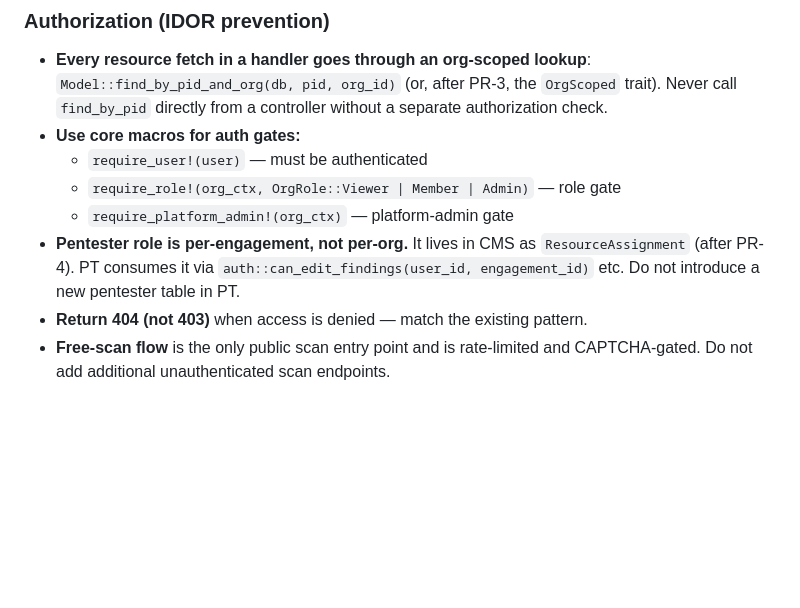
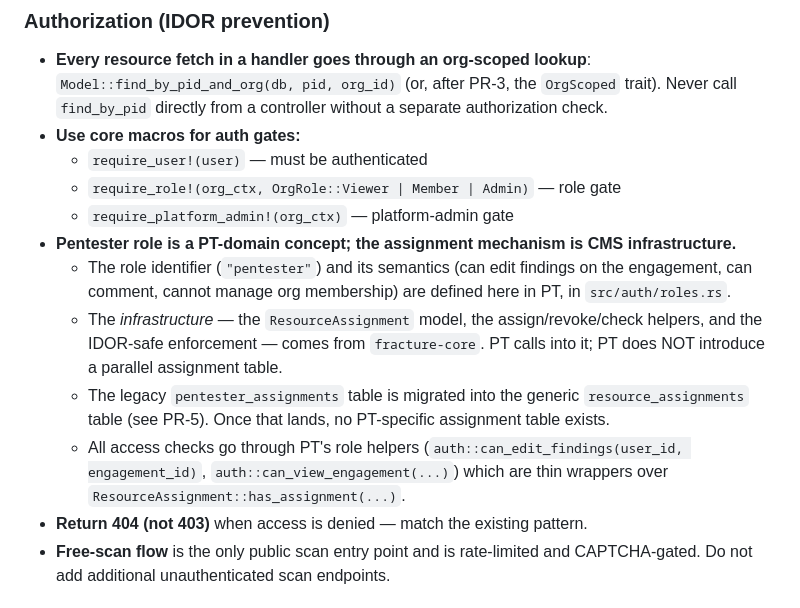
Before and after one commit to Sp0Q1/fracture-pt, a Markdown page: CLAUDE.md, the part around the change. Drawn GitHub-style; blank space fills up the shorter version.

Commit message:
Clarify the CMS-as-infrastructure / PT-as-domain split
The pentester role identifier and its semantics live in PT (it is a
PT-domain concept). The assignment mechanism lives in CMS as the
generic ResourceAssignment model. PT migrates pentester_assignments
into that mechanism rather than maintaining a parallel table.

Co-Authored-By: Claude Opus 4.7 (1M context) <noreply@anthropic.com>

```diff
--- a/CLAUDE.md
+++ b/CLAUDE.md
@@ -55,7 +55,11 @@ Never `--no-verify`. Never weaken the audit ignore list without an issue link.
   - `require_user!(user)` — must be authenticated
   - `require_role!(org_ctx, OrgRole::Viewer | Member | Admin)` — role gate
   - `require_platform_admin!(org_ctx)` — platform-admin gate
-- **Pentester role is per-engagement, not per-org.** It lives in CMS as `ResourceAssignment` (after PR-4). PT consumes it via `auth::can_edit_findings(user_id, engagement_id)` etc. Do not introduce a new pentester table in PT.
+- **Pentester role is a PT-domain concept; the assignment mechanism is CMS infrastructure.**
+  - The role identifier (`"pentester"`) and its semantics (can edit findings on the engagement, can comment, cannot manage org membership) are defined here in PT, in `src/auth/roles.rs`.
+  - The *infrastructure* — the `ResourceAssignment` model, the assign/revoke/check helpers, and the IDOR-safe enforcement — comes from `fracture-core`. PT calls into it; PT does NOT introduce a parallel assignment table.
+  - The legacy `pentester_assignments` table is migrated into the generic `resource_assignments` table (see PR-5). Once that lands, no PT-specific assignment table exists.
+  - All access checks go through PT's role helpers (`auth::can_edit_findings(user_id, engagement_id)`, `auth::can_view_engagement(...)`) which are thin wrappers over `ResourceAssignment::has_assignment(...)`.
 - **Return 404 (not 403)** when access is denied — match the existing pattern.
 - **Free-scan flow** is the only public scan entry point and is rate-limited and CAPTCHA-gated. Do not add additional unauthenticated scan endpoints.
 
```
